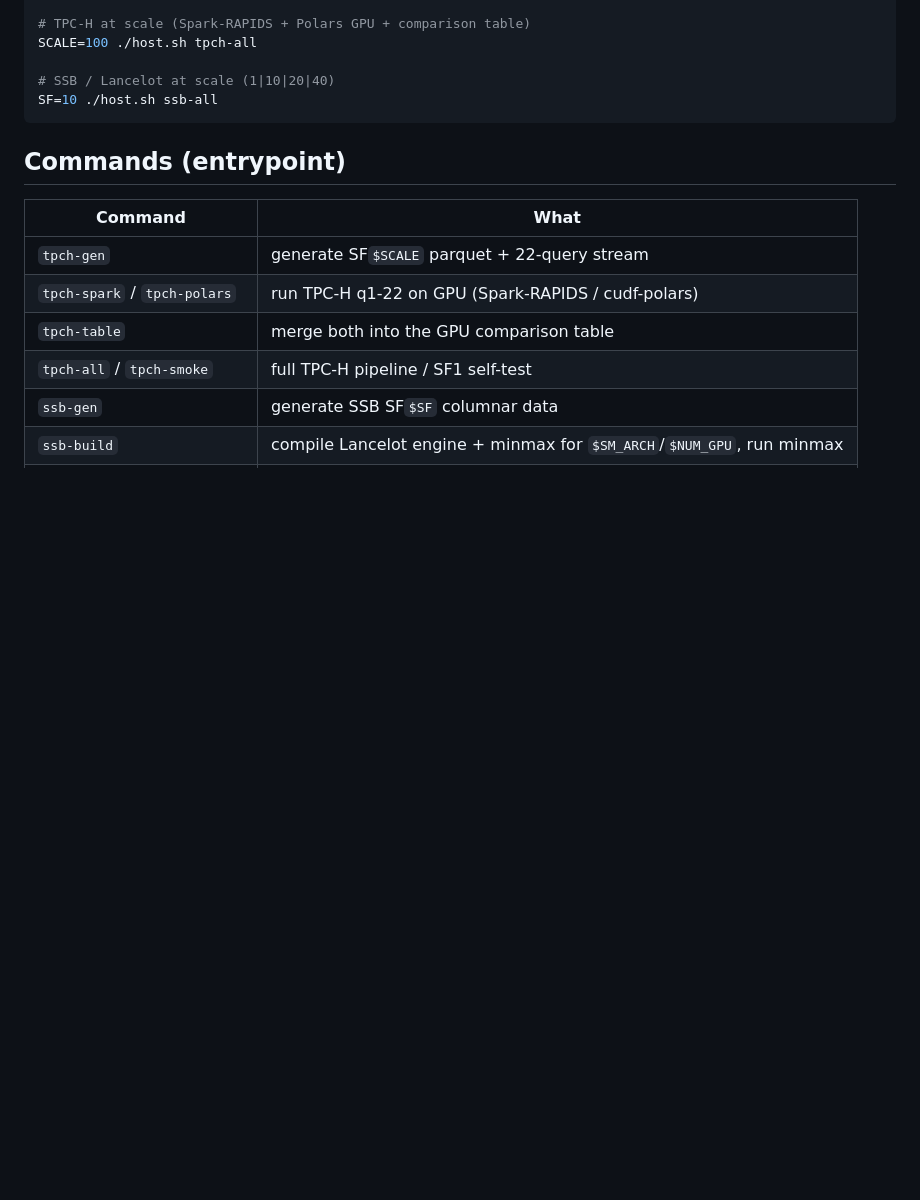
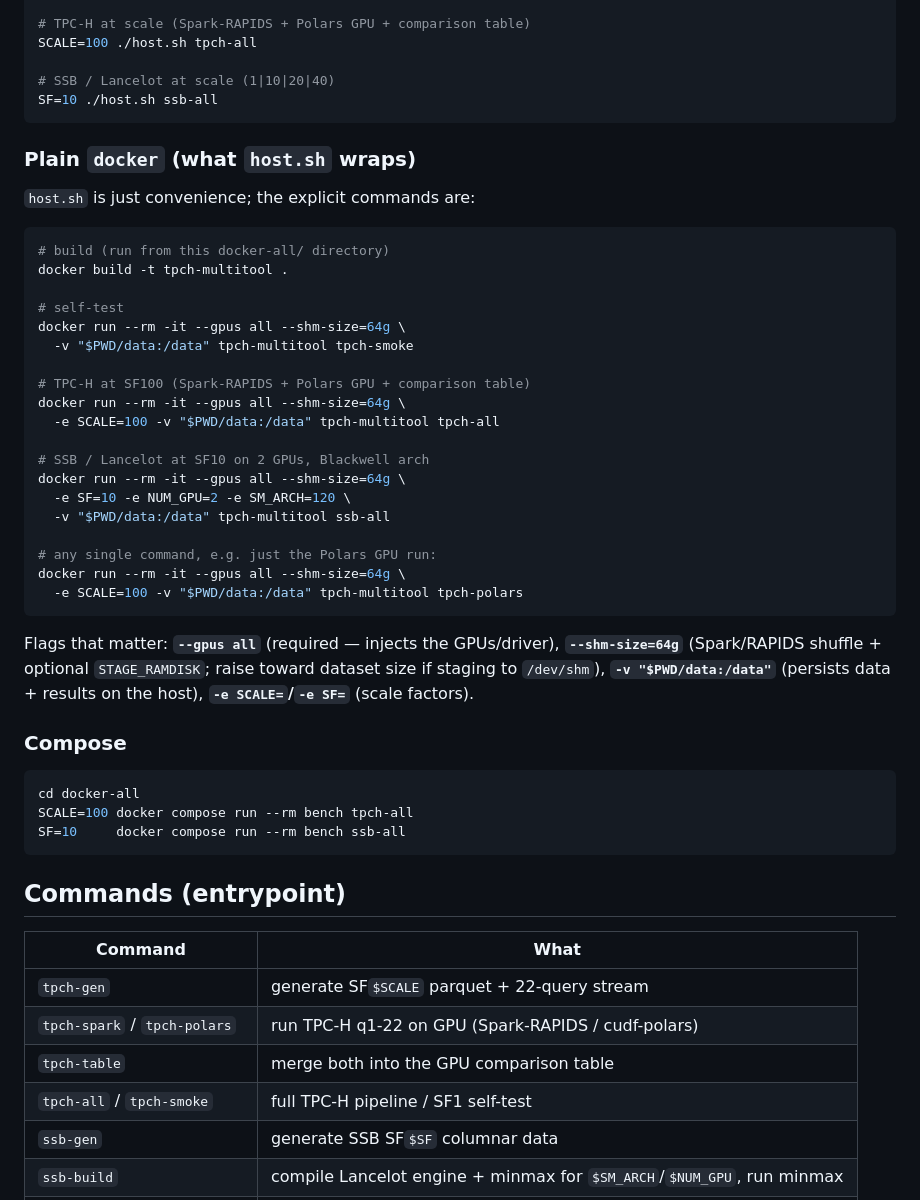
Before and after one commit to ht-gong/TQP-Vortex-Baselines, a Markdown page: docker-all/README.md, the part around the change. Rendered like a GitHub page; blank space fills up the shorter version.

Commit message:
docs(docker-all): add explicit docker build/run/compose instructions
The merged README only showed host.sh; add the plain `docker build`, `docker
run --gpus all --shm-size -v -e ...` invocations for each engine and the compose
form, plus a "flags that matter" note. Verified command names, image name
(tpch-multitool) and compose service (bench) match the entrypoint/host.sh/compose.

Co-Authored-By: Claude Opus 4.8 <noreply@anthropic.com>

````diff
--- a/docker-all/README.md
+++ b/docker-all/README.md
@@ -38,6 +38,45 @@ SCALE=100 ./host.sh tpch-all
 
 # SSB / Lancelot at scale (1|10|20|40)
 SF=10 ./host.sh ssb-all
+```
+
+### Plain `docker` (what `host.sh` wraps)
+
+`host.sh` is just convenience; the explicit commands are:
+
+```bash
+# build (run from this docker-all/ directory)
+docker build -t tpch-multitool .
+
+# self-test
+docker run --rm -it --gpus all --shm-size=64g \
+  -v "$PWD/data:/data" tpch-multitool tpch-smoke
+
+# TPC-H at SF100 (Spark-RAPIDS + Polars GPU + comparison table)
+docker run --rm -it --gpus all --shm-size=64g \
+  -e SCALE=100 -v "$PWD/data:/data" tpch-multitool tpch-all
+
+# SSB / Lancelot at SF10 on 2 GPUs, Blackwell arch
+docker run --rm -it --gpus all --shm-size=64g \
+  -e SF=10 -e NUM_GPU=2 -e SM_ARCH=120 \
+  -v "$PWD/data:/data" tpch-multitool ssb-all
+
+# any single command, e.g. just the Polars GPU run:
+docker run --rm -it --gpus all --shm-size=64g \
+  -e SCALE=100 -v "$PWD/data:/data" tpch-multitool tpch-polars
+```
+
+Flags that matter: **`--gpus all`** (required — injects the GPUs/driver),
+**`--shm-size=64g`** (Spark/RAPIDS shuffle + optional `STAGE_RAMDISK`; raise
+toward dataset size if staging to `/dev/shm`), **`-v "$PWD/data:/data"`**
+(persists data + results on the host), **`-e SCALE=`/`-e SF=`** (scale factors).
+
+### Compose
+
+```bash
+cd docker-all
+SCALE=100 docker compose run --rm bench tpch-all
+SF=10     docker compose run --rm bench ssb-all
 ```
 
 ## Commands (entrypoint)
````
